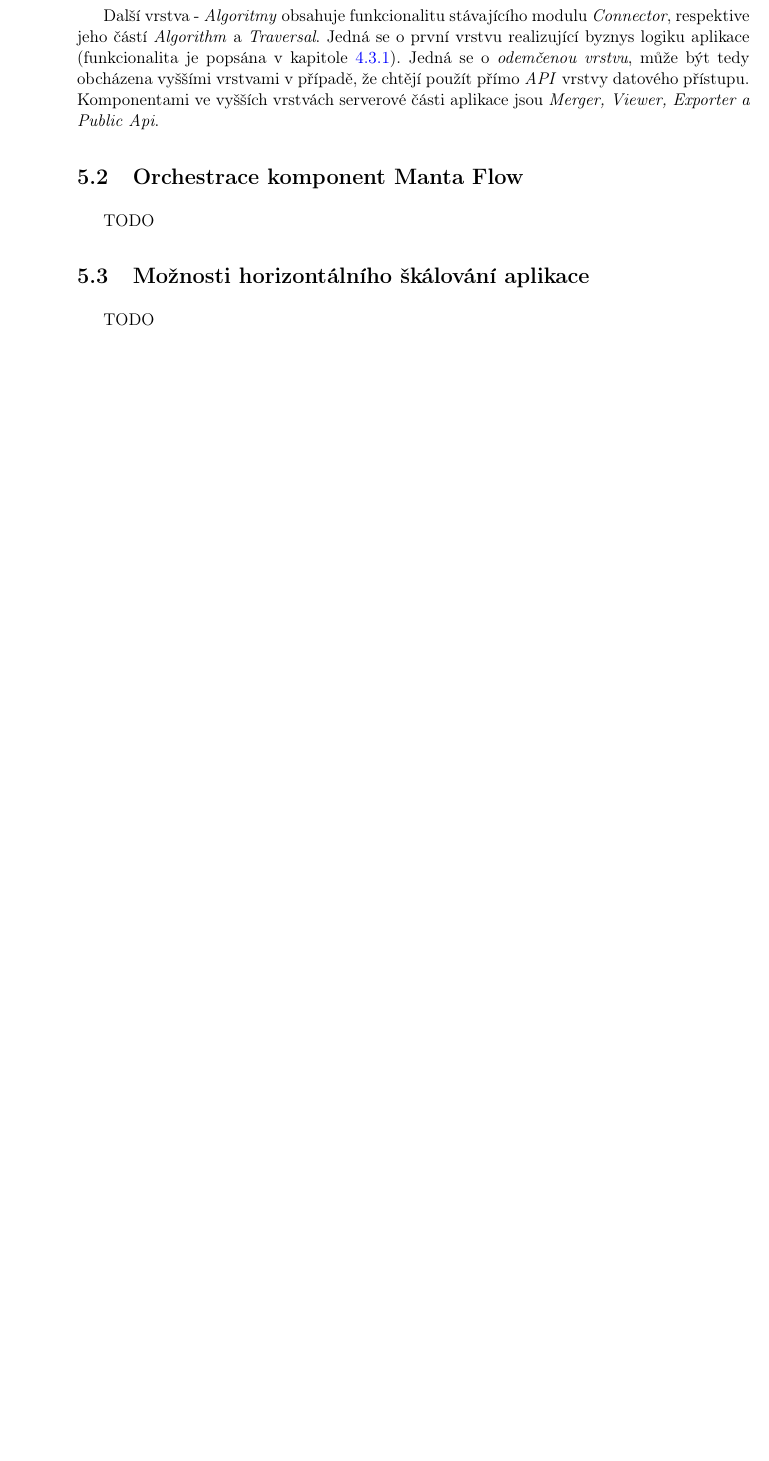
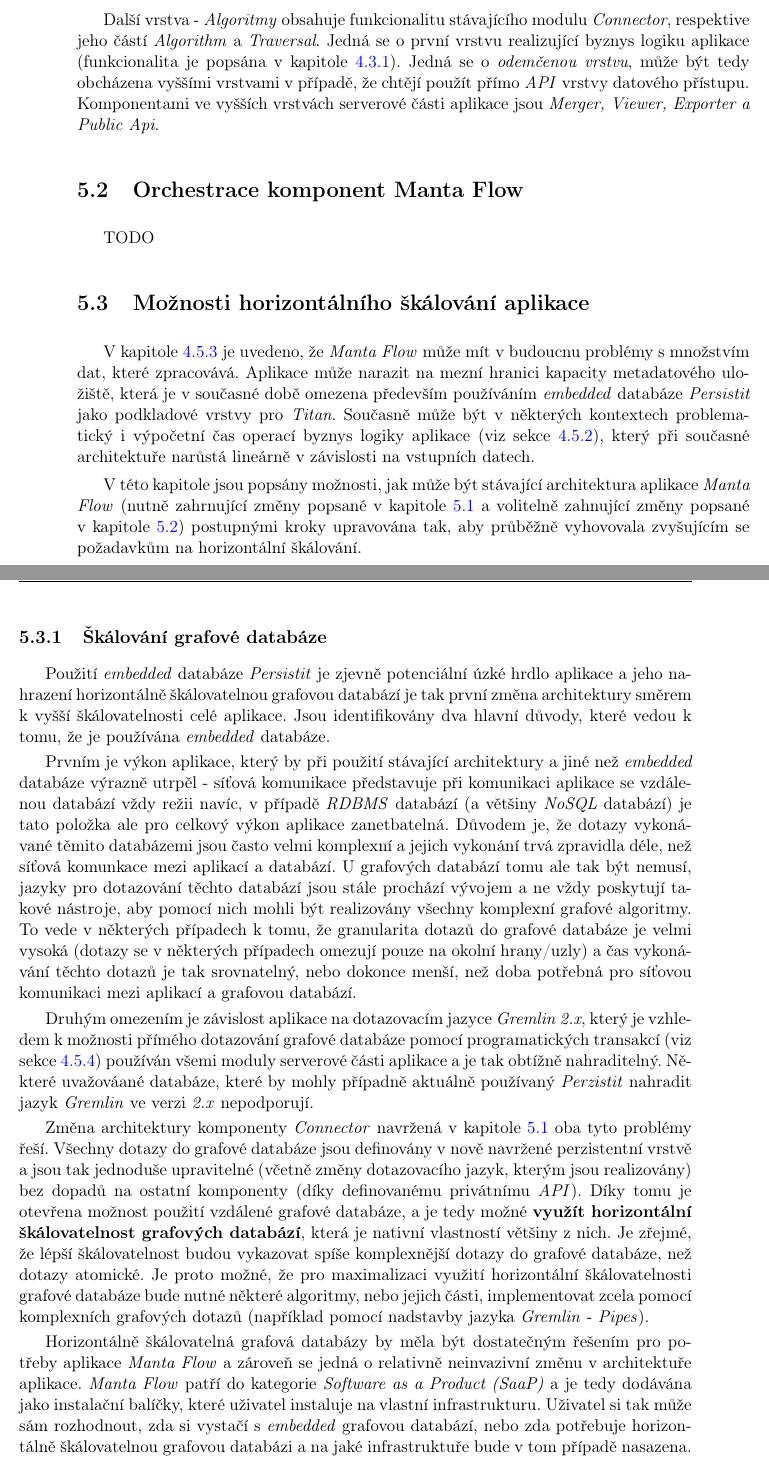
Before and after one commit to jakub-moravec/diploma-thesis, a LaTeX thesis (dp-moravja8.tex, which reads navrh.tex): part of page 71 of 97 before the commit and two parts of pages 71 and 72 of 97 after it, the two joined at a grey line, cut so that both start at the same text, the shorter picture padded with empty space. Compiled offline with pdfLaTeX.

Commit message:
db scaling

```diff
--- a/dp-moravja8.tex
+++ b/dp-moravja8.tex
@@ -228,6 +230,8 @@
 \textbf{REST} - \textit{Representational State Transfer}
 
 \textbf{RPC} - \textit{Remote Procedure Call}
+
+\textbf{SaaP} - \textit{Software as a Product}
 
 \textbf{SaaS} - \textit{Software as a Service}
 
--- a/navrh.tex
+++ b/navrh.tex
@@ -156,25 +157,34 @@
 
 
 \section{Orchestrace komponent Manta Flow}
-\label{sec:des_architecture}
+\label{sec:des_orchestration}
 TODO
 
 \section{Možnosti horizontálního škálování aplikace}
 \label{sec:des_scaling}
-TODO
+V kapitole \ref{sec:ana_scaling} je uvedeno, že \textit{Manta Flow} může mít v budoucnu problémy s množstvím dat, které zpracovává. Aplikace může narazit na mezní hranici kapacity metadatového uložiště, která je v současné době omezena především používáním \textit{embedded} databáze \textit{Persistit} jako podkladové vrstvy pro \textit{Titan}. Současně může být v některých kontextech problematický i výpočetní čas operací byznys logiky aplikace (viz sekce \ref{sec:ana_performance}), který při současné architektuře narůstá lineárně v závislosti na vstupních datech.
+
+V této kapitole jsou popsány možnosti, jak může být stávající architektura aplikace \textit{Manta Flow} (nutně zahrnující změny popsané v kapitole \ref{sec:des_api} a volitelně zahnující změny popsané v kapitole \ref{sec:des_orchestration}) postupnými kroky upravována tak, aby průběžně vyhovovala zvyšujícím se požadavkům na horizontální škálování.
+
+\subsection{Škálování grafové databáze}
+\label{sec:des_scaling_db}
+Použití \textit{embedded} databáze \textit{Persistit} je zjevně potenciální úzké hrdlo aplikace a jeho nahrazení horizontálně škálovatelnou grafovou databází je tak první změna architektury směrem k vyšší škálovatelnosti celé aplikace. Jsou identifikovány dva hlavní důvody, které vedou k tomu, že je používána \textit{embedded} databáze.
+
+Prvním je výkon aplikace, který by při použití stávající architektury a jiné než \textit{embedded} databáze výrazně utrpěl - síťová komunikace představuje při komunikaci aplikace se vzdálenou databází vždy režii navíc, v případě \textit{RDBMS} databází (a většiny \textit{NoSQL} databází) je tato položka ale pro celkový výkon aplikace zanetbatelná. Důvodem je, že dotazy vykonávané těmito databázemi jsou často velmi komplexní a jejich vykonání trvá zpravidla déle, než síťová komunkace mezi aplikací a databází. U grafových databází tomu ale tak být nemusí, jazyky pro dotazování těchto databází jsou stále prochází vývojem a ne vždy poskytují takové nástroje, aby pomocí nich mohli být realizovány všechny komplexní grafové algoritmy. To vede v některých případech k tomu, že granularita dotazů do grafové databáze je velmi vysoká (dotazy se v některých případech omezují pouze na okolní hrany/uzly) a čas vykonávání těchto dotazů je tak srovnatelný, nebo dokonce menší, než doba potřebná pro síťovou komunikaci mezi aplikací a grafovou databází.
+
+Druhým omezením je závislost aplikace na dotazovacím jazyce \textit{Gremlin 2.x}, který je vzhledem k možnosti přímého dotazování grafové databáze pomocí programatických transakcí (viz sekce \ref{sec:ana_visibility}) používán všemi moduly serverové části aplikace a je tak obtížně nahraditelný. Některé uvažováané databáze, které by mohly případně aktuálně používaný \textit{Perzistit} nahradit jazyk \textit{Gremlin} ve verzi \textit{2.x} nepodporují.
+
+Změna architektury komponenty \textit{Connector} navržená v kapitole \ref{sec:des_api} oba tyto problémy řeší. Všechny dotazy do grafové databáze jsou definovány v nově navržené perzistentní vrstvě a jsou tak jednoduše upravitelné (včetně změny dotazovacího jazyk, kterým jsou realizovány) bez dopadů na ostatní komponenty (díky definovanému privátnímu \textit{API}). %TODO \textit{API} je navrženo tak, aby byla ve vhodných případech snížena granularita dotazů a byl tak omezen problém režie síťové komunikace aplikace se vzdálenou databází. Příkladem ...
+Díky tomu je otevřena možnost použití vzdálené grafové databáze, a je tedy možné \textbf{využít horizontální škálovatelnost grafových databází}, která je nativní vlastností většiny z nich. Je zřejmé, že lépší škálovatelnost budou vykazovat spíše komplexnější dotazy do grafové databáze, než dotazy atomické. Je proto možné, že pro maximalizaci využití horizontální škálovatelnosti grafové databáze bude nutné některé algoritmy, nebo jejich části, implementovat zcela pomocí komplexních grafových dotazů (například pomocí nadstavby jazyka \textit{Gremlin} - \textit{Pipes}). %TODO traversal api
+
+Horizontálně škálovatelná grafová databázy by měla být dostatečným řešením pro potřeby aplikace \textit{Manta Flow} a zároveň se jedná o relativně neinvazivní změnu v architektuře aplikace. \textit{Manta Flow} patří do kategorie \textit{Software as a Product (SaaP)} a je tedy dodávána jako instalační balíčky, které uživatel instaluje na vlastní infrastrukturu. Uživatel si tak může sám rozhodnout, zda si vystačí s \textit{embedded} grafovou databází, nebo zda potřebuje horizontálně škálovatelnou grafovou databázi a na jaké infrastruktuře bude v tom případě nasazena. Díky navržené vícevrstvé architektuře není problém, aby aplikace podporovala obě možnosti a použití konkrétní implementace databázové (a perzistentní) vrstvy bylo konfigurovatelné.
+
+\subsection{Škálování Java komponent aplikace}
+\label{sec:des_scaling_java}
+%TODO  IaaS/ Faas
+% může být konfigurovatelně škálovatelné
 
 %%%%%%%%%%%%%%%%%%%%%%%%%%%%%%%%%%%%%%%%%%%%%%%%%
-% Vrstvy:
-% Algorithm/Traversal layer - vrstva algoritmů a traversalů, resp. "business" v kontextu DAL, neměla by sahat přímo do DB. Tatvo vrstva by možná měla obsahovat ještě sourozence Index (lucene) a DAO (most na operations).
-
-
-%\subsection{Architektonická omezení}
-% Podněty
-% - Architektura vyhovující cloudovým požadavkům
-%  - žádný filesystem, jen pipes na jiné služby, které mohou filesystem podporovat (lze využívat pouze temp uložiště a sfree buckety)
-%  - např jedna služba client, jedna server, jedna grafovka
-%  - jak by se řešily veškeré konfigurace
-
 % Škálovatelnost - cloud
 % https://acloud.guru/
 % https://www.amazon.com/Patterns-Enterprise-Application-Architecture-Martin/dp/0321127420
```
Also changed, not shown: dp-moravja8.pdf, dp-moravja8.tex (2 more changed lines), navrh.tex (3 more changed lines).
